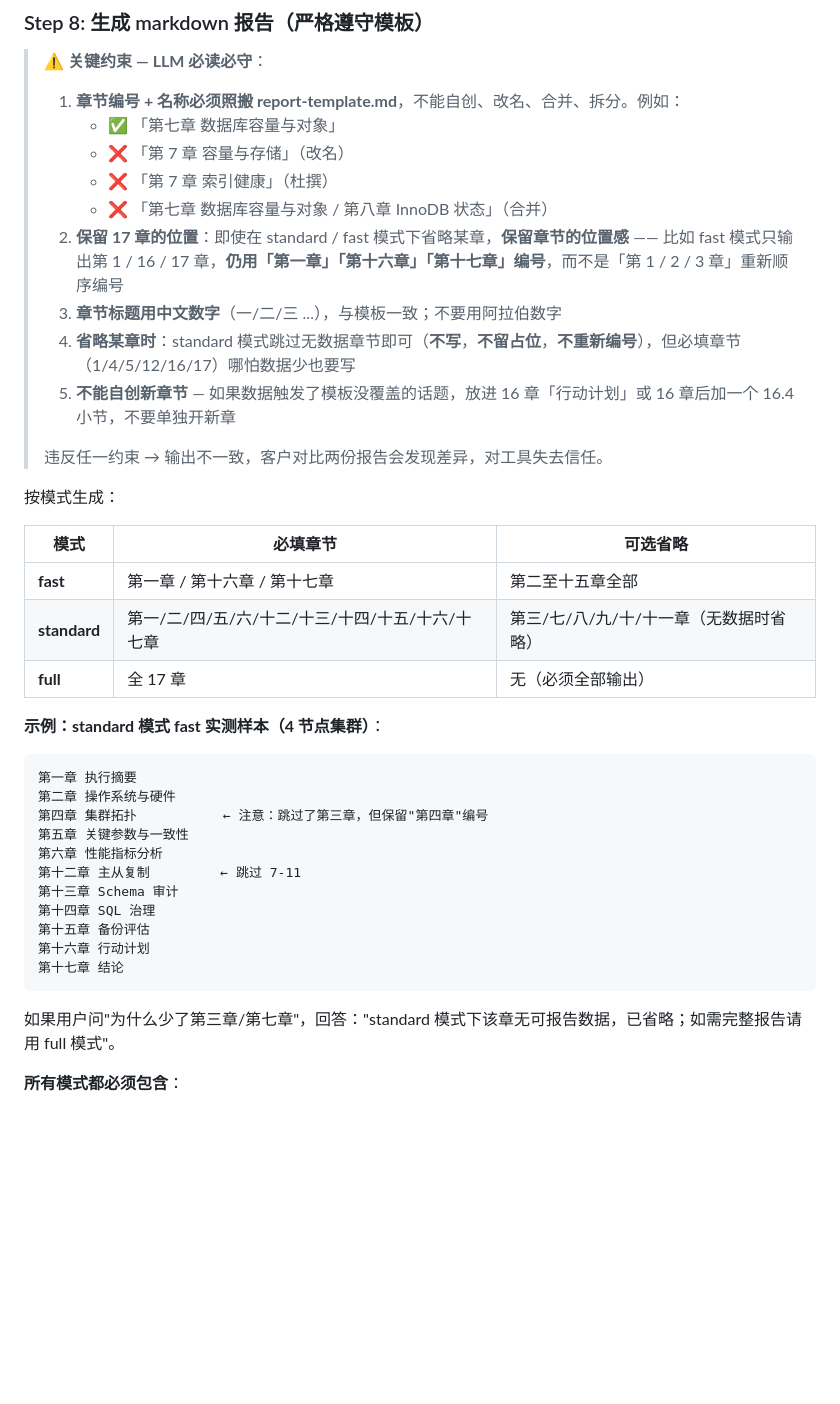
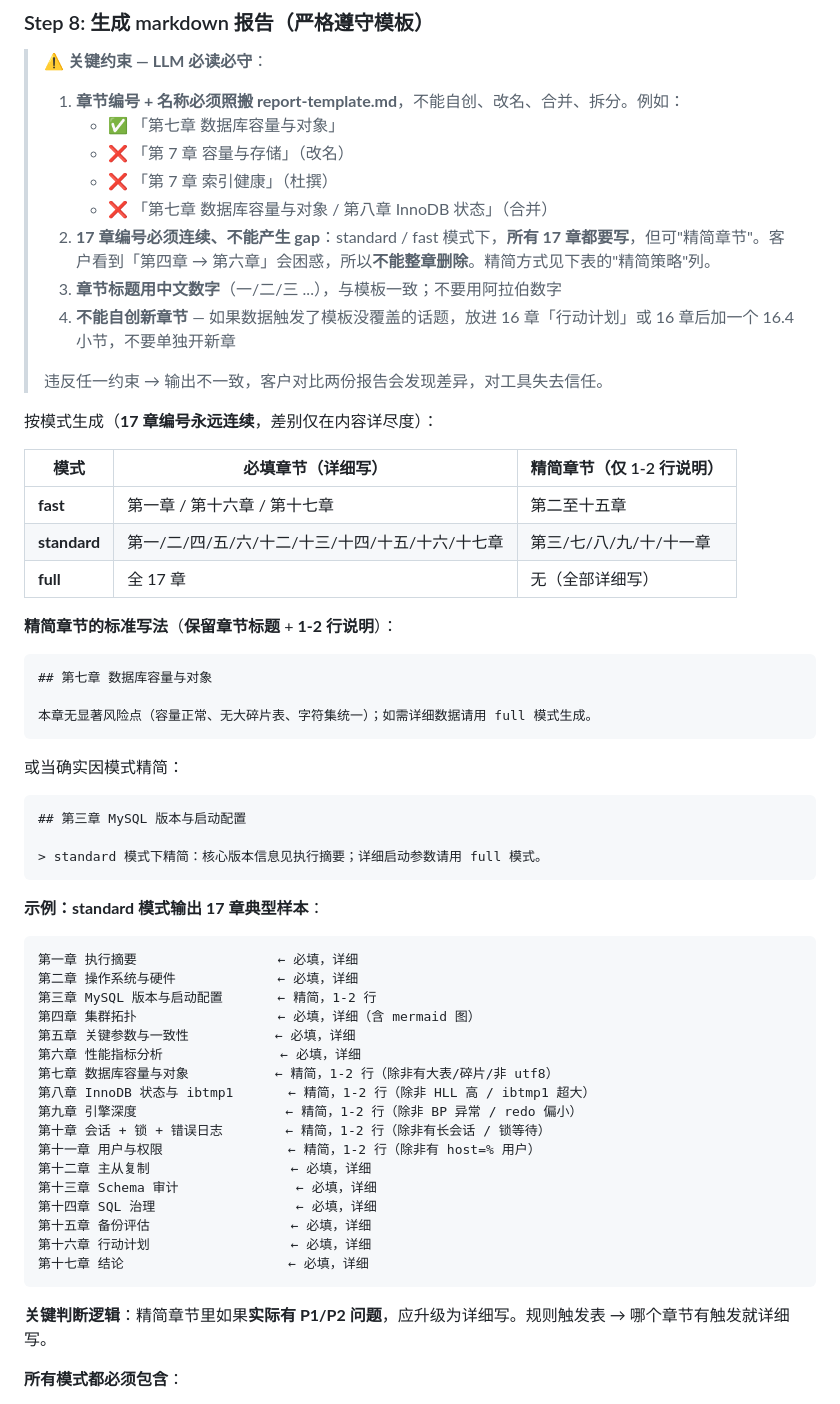
Before and after one commit to aimdotsh/mysql-healthcheck, a Markdown page: SKILL.md, the part around the change. Rendered like a GitHub page; blank space fills up the shorter version.

````diff
--- a/SKILL.md
+++ b/SKILL.md
@@ -119,38 +119,59 @@ LLM 应当用 Read 的 `offset` + `limit` 参数**分段读**大文件而非一
 >    - ❌ 「第 7 章 容量与存储」（改名）
 >    - ❌ 「第 7 章 索引健康」（杜撰）
 >    - ❌ 「第七章 数据库容量与对象 / 第八章 InnoDB 状态」（合并）
-> 2. **保留 17 章的位置**：即使在 standard / fast 模式下省略某章，**保留章节的位置感** —— 比如 fast 模式只输出第 1 / 16 / 17 章，**仍用「第一章」「第十六章」「第十七章」编号**，而不是「第 1 / 2 / 3 章」重新顺序编号
+> 2. **17 章编号必须连续、不能产生 gap**：standard / fast 模式下，**所有 17 章都要写**，但可"精简章节"。客户看到「第四章 → 第六章」会困惑，所以**不能整章删除**。精简方式见下表的"精简策略"列。
 > 3. **章节标题用中文数字**（一/二/三 ...），与模板一致；不要用阿拉伯数字
-> 4. **省略某章时**：standard 模式跳过无数据章节即可（**不写**，**不留占位**，**不重新编号**），但必填章节（1/4/5/12/16/17）哪怕数据少也要写
-> 5. **不能自创新章节** — 如果数据触发了模板没覆盖的话题，放进 16 章「行动计划」或 16 章后加一个 16.4 小节，不要单独开新章
+> 4. **不能自创新章节** — 如果数据触发了模板没覆盖的话题，放进 16 章「行动计划」或 16 章后加一个 16.4 小节，不要单独开新章
 >
 > 违反任一约束 → 输出不一致，客户对比两份报告会发现差异，对工具失去信任。
 
-按模式生成：
+按模式生成（**17 章编号永远连续**，差别仅在内容详尽度）：
 
-| 模式 | 必填章节 | 可选省略 |
+| 模式 | 必填章节（详细写）| 精简章节（仅 1-2 行说明）|
 |---|---|---|
-| **fast** | 第一章 / 第十六章 / 第十七章 | 第二至十五章全部 |
-| **standard** | 第一/二/四/五/六/十二/十三/十四/十五/十六/十七章 | 第三/七/八/九/十/十一章（无数据时省略） |
-| **full** | 全 17 章 | 无（必须全部输出） |
+| **fast** | 第一章 / 第十六章 / 第十七章 | 第二至十五章 |
+| **standard** | 第一/二/四/五/六/十二/十三/十四/十五/十六/十七章 | 第三/七/八/九/十/十一章 |
+| **full** | 全 17 章 | 无（全部详细写）|
 
-**示例：standard 模式 fast 实测样本（4 节点集群）**：
+**精简章节的标准写法**（**保留章节标题** + **1-2 行说明**）：
+
+```markdown
+## 第七章 数据库容量与对象
+
+本章无显著风险点（容量正常、无大碎片表、字符集统一）；如需详细数据请用 full 模式生成。
+```
+
+或当确实因模式精简：
+
+```markdown
+## 第三章 MySQL 版本与启动配置
+
+> standard 模式下精简：核心版本信息见执行摘要；详细启动参数请用 full 模式。
+```
+
+**示例：standard 模式输出 17 章典型样本**：
 
 ```
-第一章 执行摘要
-第二章 操作系统与硬件
-第四章 集群拓扑           ← 注意：跳过了第三章，但保留"第四章"编号
-第五章 关键参数与一致性
-第六章 性能指标分析
-第十二章 主从复制         ← 跳过 7-11
-第十三章 Schema 审计
-第十四章 SQL 治理
-第十五章 备份评估
-第十六章 行动计划
-第十七章 结论
+第一章 执行摘要                  ← 必填，详细
+第二章 操作系统与硬件             ← 必填，详细
+第三章 MySQL 版本与启动配置       ← 精简，1-2 行
+第四章 集群拓扑                  ← 必填，详细（含 mermaid 图）
+第五章 关键参数与一致性           ← 必填，详细
+第六章 性能指标分析               ← 必填，详细
+第七章 数据库容量与对象           ← 精简，1-2 行（除非有大表/碎片/非 utf8）
+第八章 InnoDB 状态与 ibtmp1       ← 精简，1-2 行（除非 HLL 高 / ibtmp1 超大）
+第九章 引擎深度                   ← 精简，1-2 行（除非 BP 异常 / redo 偏小）
+第十章 会话 + 锁 + 错误日志        ← 精简，1-2 行（除非有长会话 / 锁等待）
+第十一章 用户与权限                ← 精简，1-2 行（除非有 host=% 用户）
+第十二章 主从复制                  ← 必填，详细
+第十三章 Schema 审计               ← 必填，详细
+第十四章 SQL 治理                  ← 必填，详细
+第十五章 备份评估                  ← 必填，详细
+第十六章 行动计划                  ← 必填，详细
+第十七章 结论                     ← 必填，详细
 ```
 
-如果用户问"为什么少了第三章/第七章"，回答："standard 模式下该章无可报告数据，已省略；如需完整报告请用 full 模式"。
+**关键判断逻辑**：精简章节里如果**实际有 P1/P2 问题**，应升级为详细写。规则触发表 → 哪个章节有触发就详细写。
 
 **所有模式都必须包含**：
 - 集群拓扑 mermaid 图（第 4 章 — 如有 standard / full 模式，或塞进 fast 的执行摘要）
````
Also changed, not shown: CHANGELOG.md (+69 -0 lines), references/report-template.md (+4 -1 lines).
